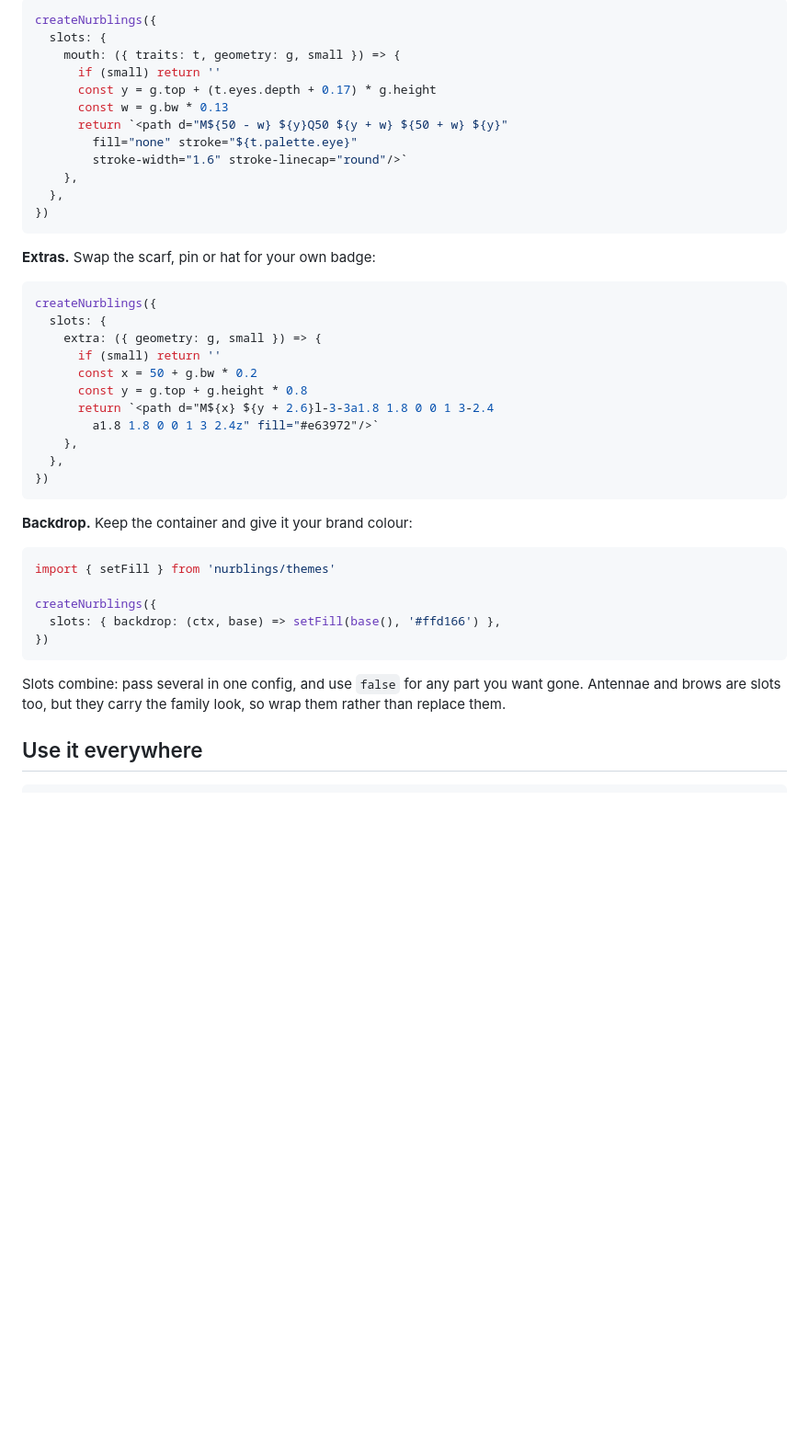
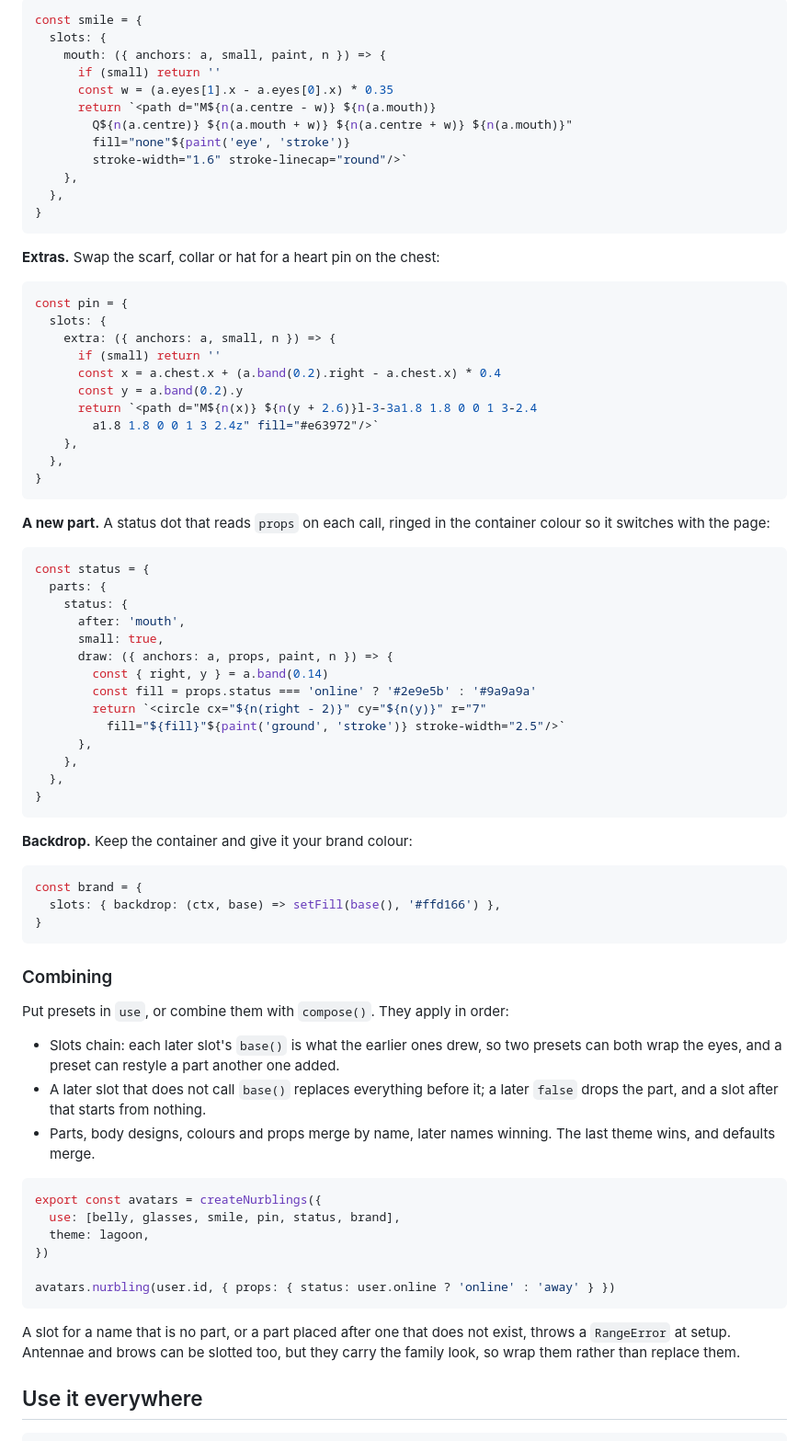
Before and after one commit to albertesparragoza/nurblings, a Markdown page: docs/customising.md, the part around one of its changes. Shown at 92% size. Rendered like a GitHub page; blank space fills up the shorter version.

````diff
--- a/docs/customising.md
+++ b/docs/customising.md
@@ -107,48 +125,87 @@ below, where the built-in mouth and extras step aside; custom ones should too:
 
 ```ts
-createNurblings({
+const smile = {
   slots: {
-    mouth: ({ traits: t, geometry: g, small }) => {
+    mouth: ({ anchors: a, small, paint, n }) => {
       if (small) return ''
-      const y = g.top + (t.eyes.depth + 0.17) * g.height
-      const w = g.bw * 0.13
-      return `<path d="M${50 - w} ${y}Q50 ${y + w} ${50 + w} ${y}"
-        fill="none" stroke="${t.palette.eye}"
+      const w = (a.eyes[1].x - a.eyes[0].x) * 0.35
+      return `<path d="M${n(a.centre - w)} ${n(a.mouth)}
+        Q${n(a.centre)} ${n(a.mouth + w)} ${n(a.centre + w)} ${n(a.mouth)}"
+        fill="none"${paint('eye', 'stroke')}
         stroke-width="1.6" stroke-linecap="round"/>`
     },
   },
-})
+}
 ```
 
-**Extras.** Swap the scarf, pin or hat for your own badge:
+**Extras.** Swap the scarf, collar or hat for a heart pin on the chest:
 
 ```ts
-createNurblings({
+const pin = {
   slots: {
-    extra: ({ geometry: g, small }) => {
+    extra: ({ anchors: a, small, n }) => {
       if (small) return ''
-      const x = 50 + g.bw * 0.2
-      const y = g.top + g.height * 0.8
-      return `<path d="M${x} ${y + 2.6}l-3-3a1.8 1.8 0 0 1 3-2.4
+      const x = a.chest.x + (a.band(0.2).right - a.chest.x) * 0.4
+      const y = a.band(0.2).y
+      return `<path d="M${n(x)} ${n(y + 2.6)}l-3-3a1.8 1.8 0 0 1 3-2.4
         a1.8 1.8 0 0 1 3 2.4z" fill="#e63972"/>`
     },
   },
-})
+}
+```
+
+**A new part.** A status dot that reads `props` on each call, ringed in the
+container colour so it switches with the page:
+
+```ts
+const status = {
+  parts: {
+    status: {
+      after: 'mouth',
+      small: true,
+      draw: ({ anchors: a, props, paint, n }) => {
+        const { right, y } = a.band(0.14)
+        const fill = props.status === 'online' ? '#2e9e5b' : '#9a9a9a'
+        return `<circle cx="${n(right - 2)}" cy="${n(y)}" r="7"
+          fill="${fill}"${paint('ground', 'stroke')} stroke-width="2.5"/>`
+      },
+    },
+  },
+}
 ```
 
 **Backdrop.** Keep the container and give it your brand colour:
 
 ```ts
-import { setFill } from 'nurblings/themes'
-
-createNurblings({
+const brand = {
   slots: { backdrop: (ctx, base) => setFill(base(), '#ffd166') },
-})
+}
 ```
 
-Slots combine: pass several in one config, and use `false` for any part you
-want gone. Antennae and brows are slots too, but they carry the family look,
-so wrap them rather than replace them.
+### Combining
+
+Put presets in `use`, or combine them with `compose()`. They apply in order:
+
+- Slots chain: each later slot's `base()` is what the earlier ones drew, so
+  two presets can both wrap the eyes, and a preset can restyle a part another
+  one added.
+- A later slot that does not call `base()` replaces everything before it; a
+  later `false` drops the part, and a slot after that starts from nothing.
+- Parts, body designs, colours and props merge by name, later names winning.
+  The last theme wins, and defaults merge.
+
+```ts
+export const avatars = createNurblings({
+  use: [belly, glasses, smile, pin, status, brand],
+  theme: lagoon,
+})
+
+avatars.nurbling(user.id, { props: { status: user.online ? 'online' : 'away' } })
+```
+
+A slot for a name that is no part, or a part placed after one that does not
+exist, throws a `RangeError` at setup. Antennae and brows can be slotted too,
+but they carry the family look, so wrap them rather than replace them.
 
 ## Use it everywhere
 
````
Also changed, not shown: other parts of docs/customising.md (+52 -34 lines), docs/api.md (+30 -2 lines), skills/nurblings/SKILL.md (+11 -0 lines).
